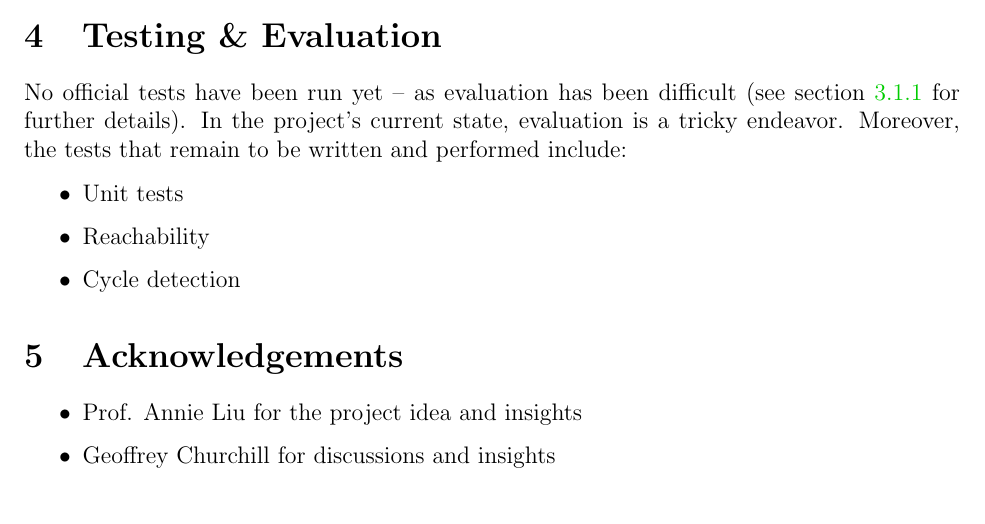
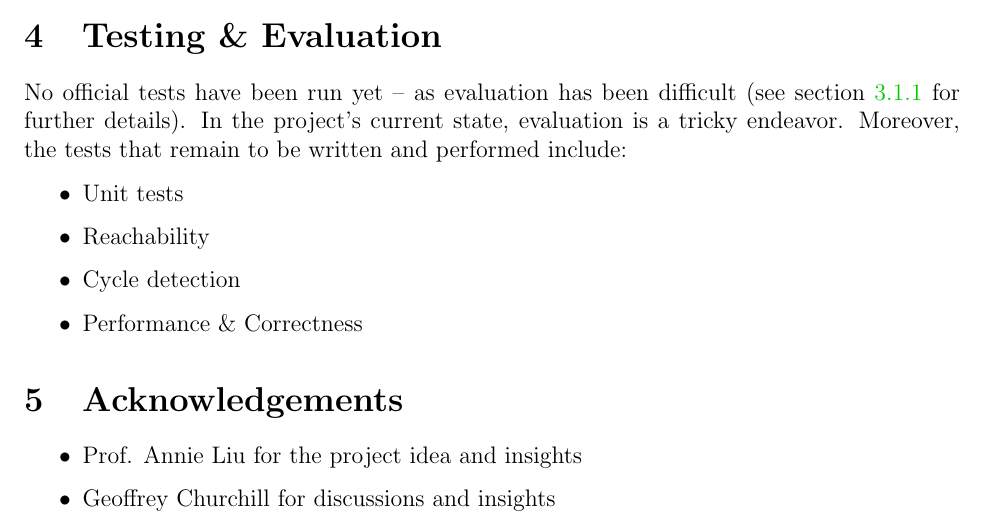
Before and after one commit to AdebayoBraimah/cse-505-project, a LaTeX document (main.tex): part of page 10 of 12, cut so that both start at the same text. Compiled offline with pdfLaTeX.

Commit message:
Updates from Overleaf

```diff
--- a/main.tex
+++ b/main.tex
@@ -497,6 +497,7 @@ Stony Brook University \\
         \item Unit tests
         \item Reachability
         \item Cycle detection
+        \item Performance \& Correctness
     \end{itemize}
 
     \section{Acknowledgements}
```
